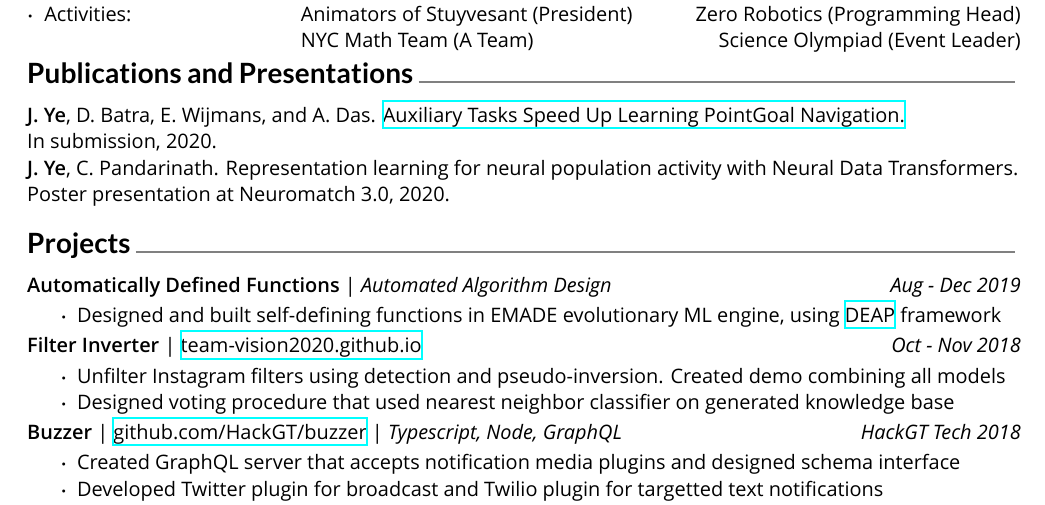
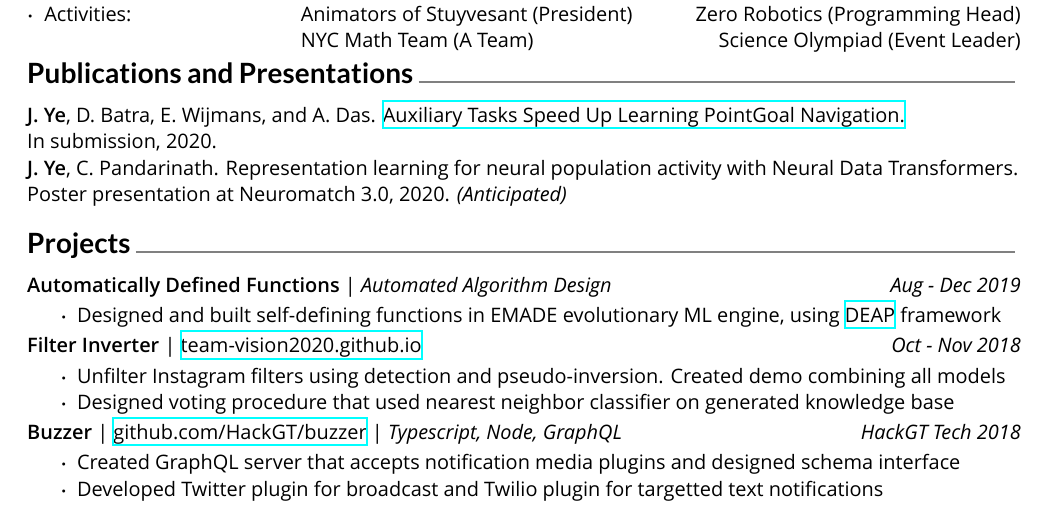
Before and after one commit to joel99/personal-site, a LaTeX CV (resume/master.tex, which reads resume/pubs.tex): part of page 1 of 2, cut so that both start at the same text. Compiled offline with XeLaTeX.

Commit message:
update pubs

```diff
--- a/resume/pubs.tex
+++ b/resume/pubs.tex
@@ -7,7 +7,7 @@
 
     \textbf{J. Ye}, C. Pandarinath. Representation learning for neural population activity with Neural Data Transformers.
 
-    Poster presentation at Neuromatch 3.0, 2020.
+    Poster presentation at Neuromatch 3.0, 2020. \emph{(Anticipated)}
 
 \iftoggle{dense} {
     \vspace{-.4cm}
```
